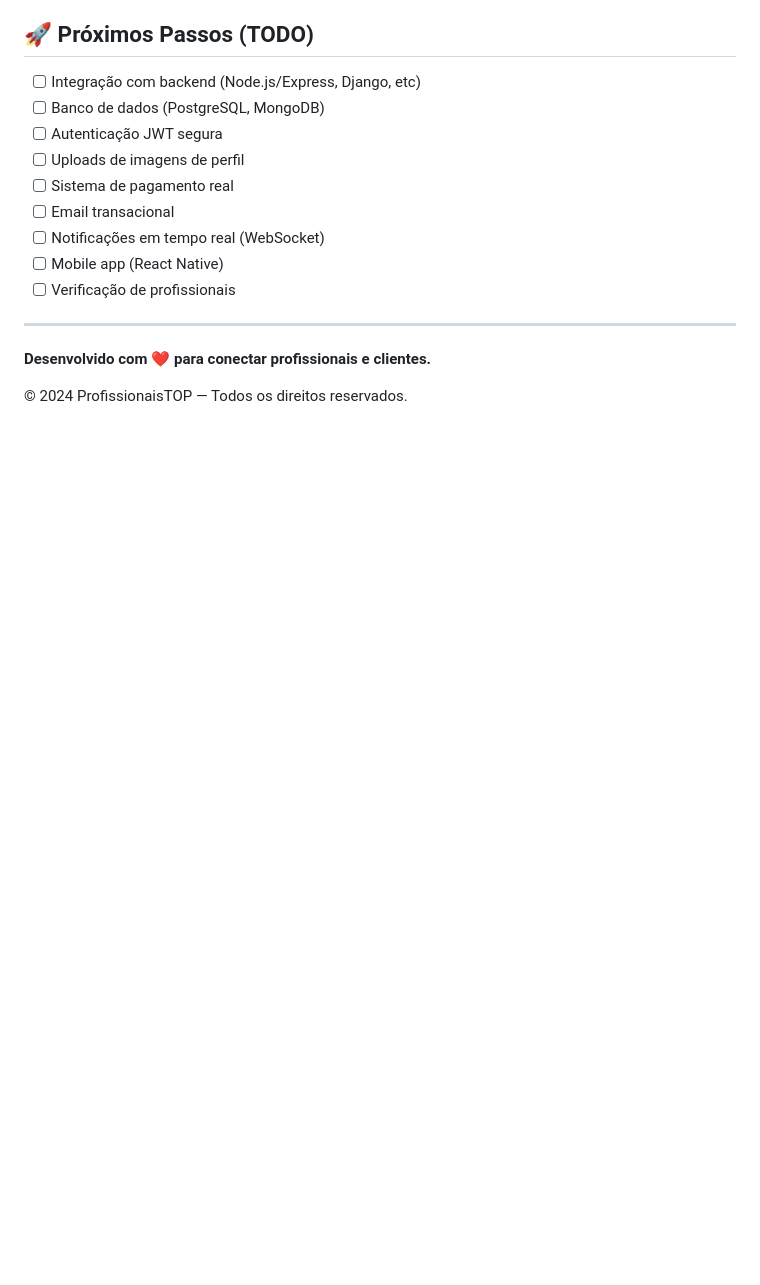
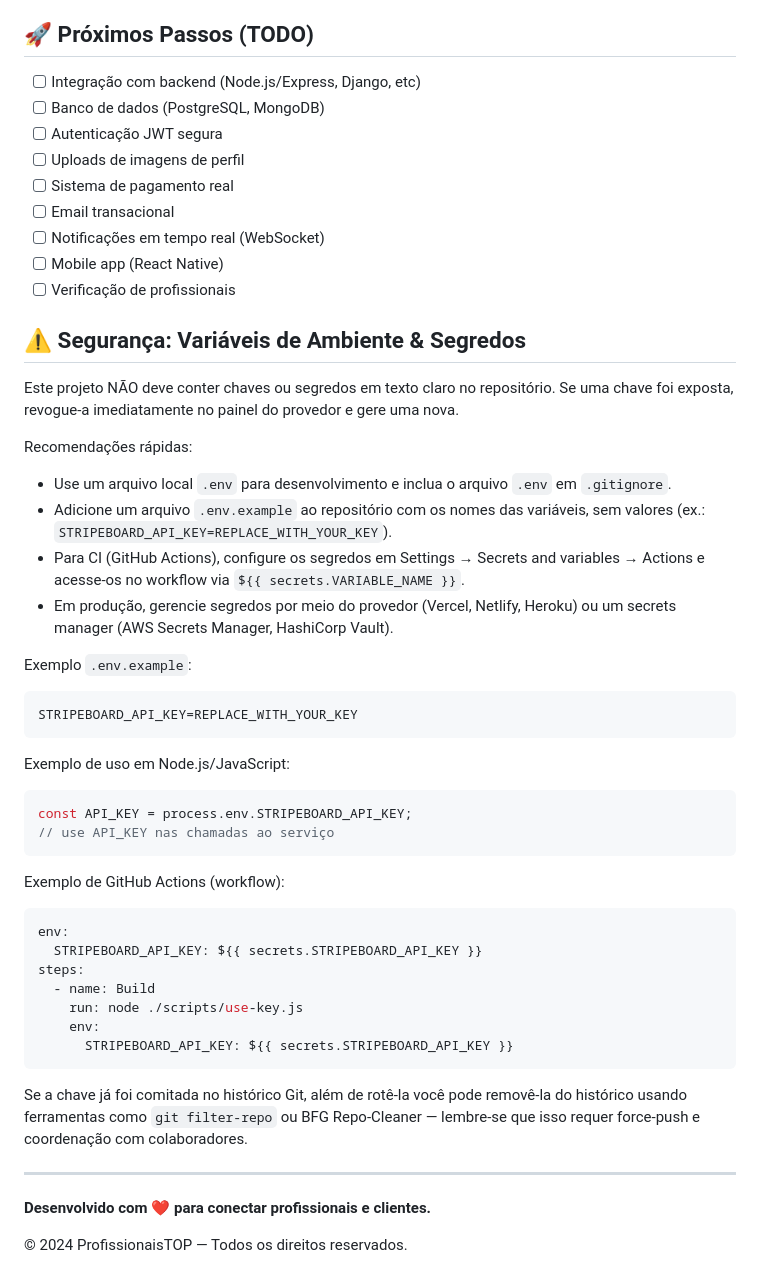
Before and after one commit to LokoGoias/ProfissionaisTOP, a Markdown page: README.md, the part around the change. Drawn GitHub-style; blank space fills up the shorter version.

Commit message:
docs: add .env.example and document environment variables/secret handling in README

````diff
--- a/README.md
+++ b/README.md
@@ -159,6 +159,41 @@ Use o Painel Administrativo → "Editar Página" ou dirija-se ao objeto `S.heroT
 - [ ] Mobile app (React Native)
 - [ ] Verificação de profissionais
 
+## ⚠️ Segurança: Variáveis de Ambiente & Segredos
+
+Este projeto NÃO deve conter chaves ou segredos em texto claro no repositório. Se uma chave foi exposta, revogue-a imediatamente no painel do provedor e gere uma nova.
+
+Recomendações rápidas:
+
+- Use um arquivo local `.env` para desenvolvimento e inclua o arquivo `.env` em `.gitignore`.
+- Adicione um arquivo `.env.example` ao repositório com os nomes das variáveis, sem valores (ex.: `STRIPEBOARD_API_KEY=REPLACE_WITH_YOUR_KEY`).
+- Para CI (GitHub Actions), configure os segredos em Settings → Secrets and variables → Actions e acesse-os no workflow via `${{ secrets.VARIABLE_NAME }}`.
+- Em produção, gerencie segredos por meio do provedor (Vercel, Netlify, Heroku) ou um secrets manager (AWS Secrets Manager, HashiCorp Vault).
+
+Exemplo `.env.example`:
+```
+STRIPEBOARD_API_KEY=REPLACE_WITH_YOUR_KEY
+```
+
+Exemplo de uso em Node.js/JavaScript:
+```javascript
+const API_KEY = process.env.STRIPEBOARD_API_KEY;
+// use API_KEY nas chamadas ao serviço
+```
+
+Exemplo de GitHub Actions (workflow):
+```yaml
+env:
+  STRIPEBOARD_API_KEY: ${{ secrets.STRIPEBOARD_API_KEY }}
+steps:
+  - name: Build
+    run: node ./scripts/use-key.js
+    env:
+      STRIPEBOARD_API_KEY: ${{ secrets.STRIPEBOARD_API_KEY }}
+```
+
+Se a chave já foi comitada no histórico Git, além de rotê‑la você pode removê‑la do histórico usando ferramentas como `git filter-repo` ou BFG Repo-Cleaner — lembre-se que isso requer force-push e coordenação com colaboradores.
+
 ---
 
 **Desenvolvido com ❤️ para conectar profissionais e clientes.**
````
